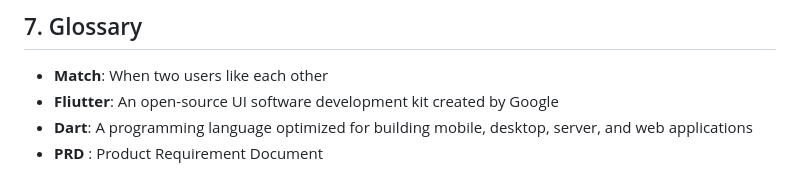
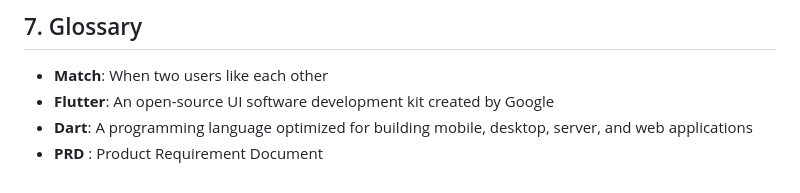
Before and after one commit to algosup/2023-2024-project-5-flutter-team-5, a Markdown page: documents/Specification/FunctionalSpecification.md, the part around the change. GitHub-like rendering.

Commit message:
Update FunctionalSpecification.md
typo fix line 272

```diff
--- a/documents/Specification/FunctionalSpecification.md
+++ b/documents/Specification/FunctionalSpecification.md
@@ -269,6 +269,6 @@ These mock correspond to this following pages:
 ## 7. Glossary
 
 - **Match**: When two users like each other
-- **Fliutter**: An open-source UI software development kit created by Google
+- **Flutter**: An open-source UI software development kit created by Google
 - **Dart**: A programming language optimized for building mobile, desktop, server, and web applications
 - **PRD** : Product Requirement Document
```
